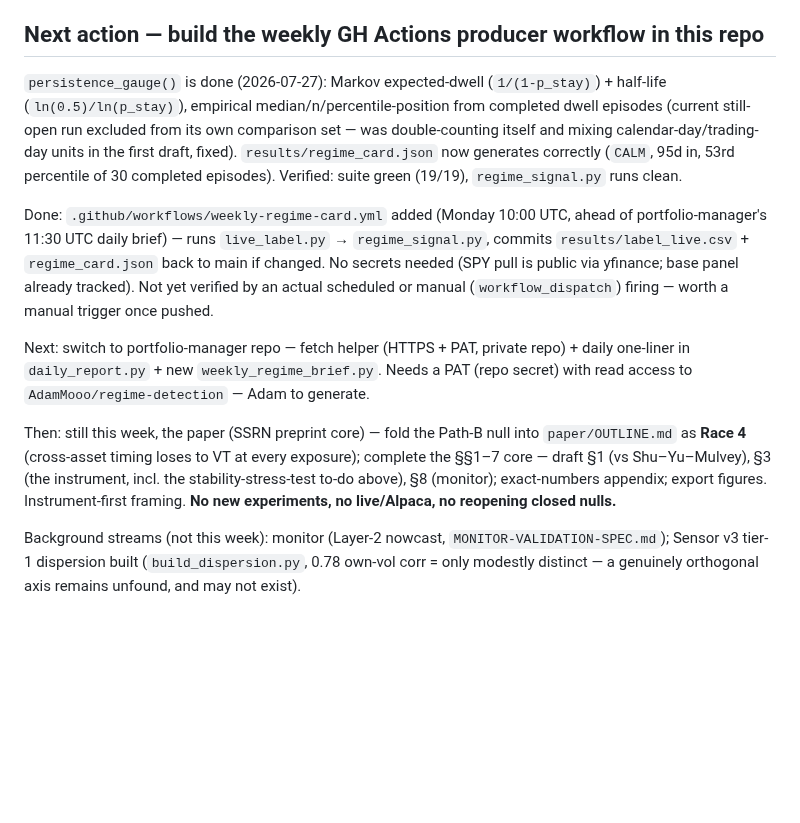
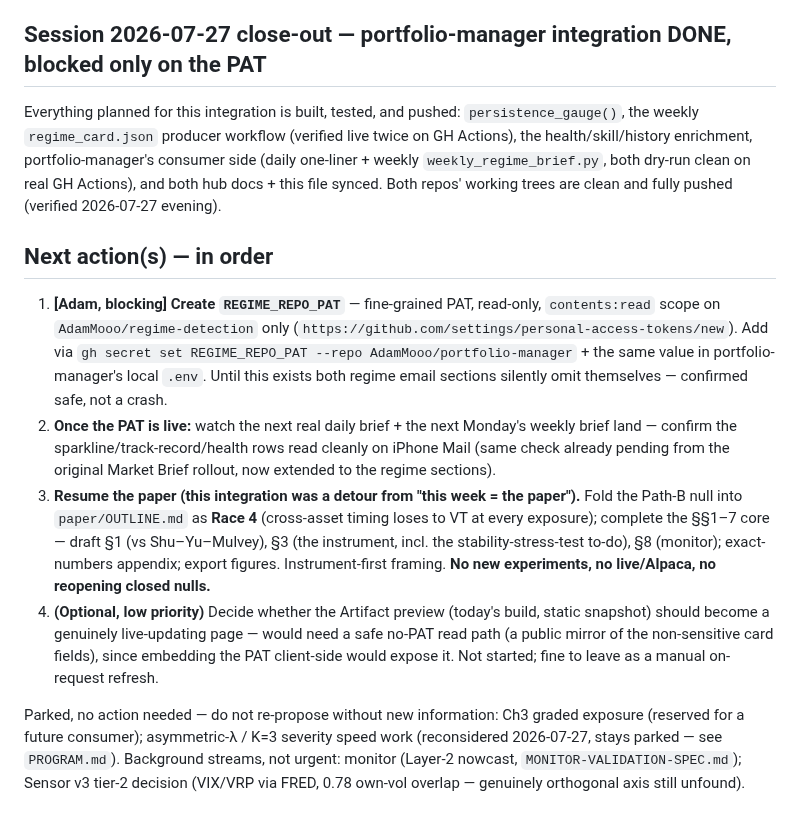
Before and after one commit to AdamMooo/regime-detection, a Markdown page: NOTES.md, the part around the change. Rendered like a GitHub page; blank space fills up the shorter version.

Commit message:
docs: rewrite NOTES next-action as a clean forward to-do list

```diff
--- a/NOTES.md
+++ b/NOTES.md
@@ -104,31 +104,38 @@ auto-loss-to-reactive condition seemed absent). Explored descriptively, then tes
 5. **Check the record/web before proposing** (added 2026-07-26 — I re-proposed a killed axis
    from memory; grep RESEARCH-RECORD/notes and cite evidence first).
 
-## Next action — build the weekly GH Actions producer workflow in this repo
+## Session 2026-07-27 close-out — portfolio-manager integration DONE, blocked only on the PAT
 
-`persistence_gauge()` is done (2026-07-27): Markov expected-dwell (`1/(1-p_stay)`) + half-life
-(`ln(0.5)/ln(p_stay)`), empirical median/n/percentile-position from completed dwell episodes
-(current still-open run excluded from its own comparison set — was double-counting itself and
-mixing calendar-day/trading-day units in the first draft, fixed). `results/regime_card.json`
-now generates correctly (`CALM`, 95d in, 53rd percentile of 30 completed episodes). Verified:
-suite green (19/19), `regime_signal.py` runs clean.
+Everything planned for this integration is built, tested, and pushed: `persistence_gauge()`,
+the weekly `regime_card.json` producer workflow (verified live twice on GH Actions), the
+health/skill/history enrichment, portfolio-manager's consumer side (daily one-liner + weekly
+`weekly_regime_brief.py`, both dry-run clean on real GH Actions), and both hub docs + this file
+synced. Both repos' working trees are clean and fully pushed (verified 2026-07-27 evening).
 
-Done: `.github/workflows/weekly-regime-card.yml` added (Monday 10:00 UTC, ahead of
-portfolio-manager's 11:30 UTC daily brief) — runs `live_label.py` → `regime_signal.py`, commits
-`results/label_live.csv` + `regime_card.json` back to main if changed. No secrets needed (SPY
-pull is public via yfinance; base panel already tracked). Not yet verified by an actual scheduled
-or manual (`workflow_dispatch`) firing — worth a manual trigger once pushed.
+## Next action(s) — in order
 
-Next: switch to portfolio-manager repo — fetch helper (HTTPS + PAT, private repo) + daily
-one-liner in `daily_report.py` + new `weekly_regime_brief.py`. Needs a PAT (repo secret) with
-read access to `AdamMooo/regime-detection` — Adam to generate.
+1. **[Adam, blocking] Create `REGIME_REPO_PAT`** — fine-grained PAT, read-only,
+   `contents:read` scope on `AdamMooo/regime-detection` only
+   (`https://github.com/settings/personal-access-tokens/new`). Add via
+   `gh secret set REGIME_REPO_PAT --repo AdamMooo/portfolio-manager` + the same value in
+   portfolio-manager's local `.env`. Until this exists both regime email sections silently
+   omit themselves — confirmed safe, not a crash.
+2. **Once the PAT is live:** watch the next real daily brief + the next Monday's weekly brief
+   land — confirm the sparkline/track-record/health rows read cleanly on iPhone Mail (same
+   check already pending from the original Market Brief rollout, now extended to the regime
+   sections).
+3. **Resume the paper (this integration was a detour from "this week = the paper").** Fold the
+   Path-B null into `paper/OUTLINE.md` as **Race 4** (cross-asset timing loses to VT at every
+   exposure); complete the §§1–7 core — draft §1 (vs Shu–Yu–Mulvey), §3 (the instrument, incl.
+   the stability-stress-test to-do), §8 (monitor); exact-numbers appendix; export figures.
+   Instrument-first framing. **No new experiments, no live/Alpaca, no reopening closed nulls.**
+4. **(Optional, low priority)** Decide whether the Artifact preview (today's build, static
+   snapshot) should become a genuinely live-updating page — would need a safe no-PAT
+   read path (a public mirror of the non-sensitive card fields), since embedding the PAT
+   client-side would expose it. Not started; fine to leave as a manual on-request refresh.
 
-Then: still this week, the paper (SSRN preprint core) — fold the Path-B null into
-`paper/OUTLINE.md` as **Race 4** (cross-asset timing loses to VT at every exposure); complete the
-§§1–7 core — draft §1 (vs Shu–Yu–Mulvey), §3 (the instrument, incl. the stability-stress-test
-to-do above), §8 (monitor); exact-numbers appendix; export figures. Instrument-first framing.
-**No new experiments, no live/Alpaca, no reopening closed nulls.**
-
-Background streams (not this week): monitor (Layer-2 nowcast, `MONITOR-VALIDATION-SPEC.md`);
-Sensor v3 tier-1 dispersion built (`build_dispersion.py`, 0.78 own-vol corr = only modestly
-distinct — a genuinely orthogonal axis remains unfound, and may not exist).
+Parked, no action needed — do not re-propose without new information: Ch3 graded exposure
+(reserved for a future consumer); asymmetric-λ / K=3 severity speed work (reconsidered
+2026-07-27, stays parked — see `PROGRAM.md`). Background streams, not urgent: monitor
+(Layer-2 nowcast, `MONITOR-VALIDATION-SPEC.md`); Sensor v3 tier-2 decision (VIX/VRP via FRED,
+0.78 own-vol overlap — genuinely orthogonal axis still unfound).
```
